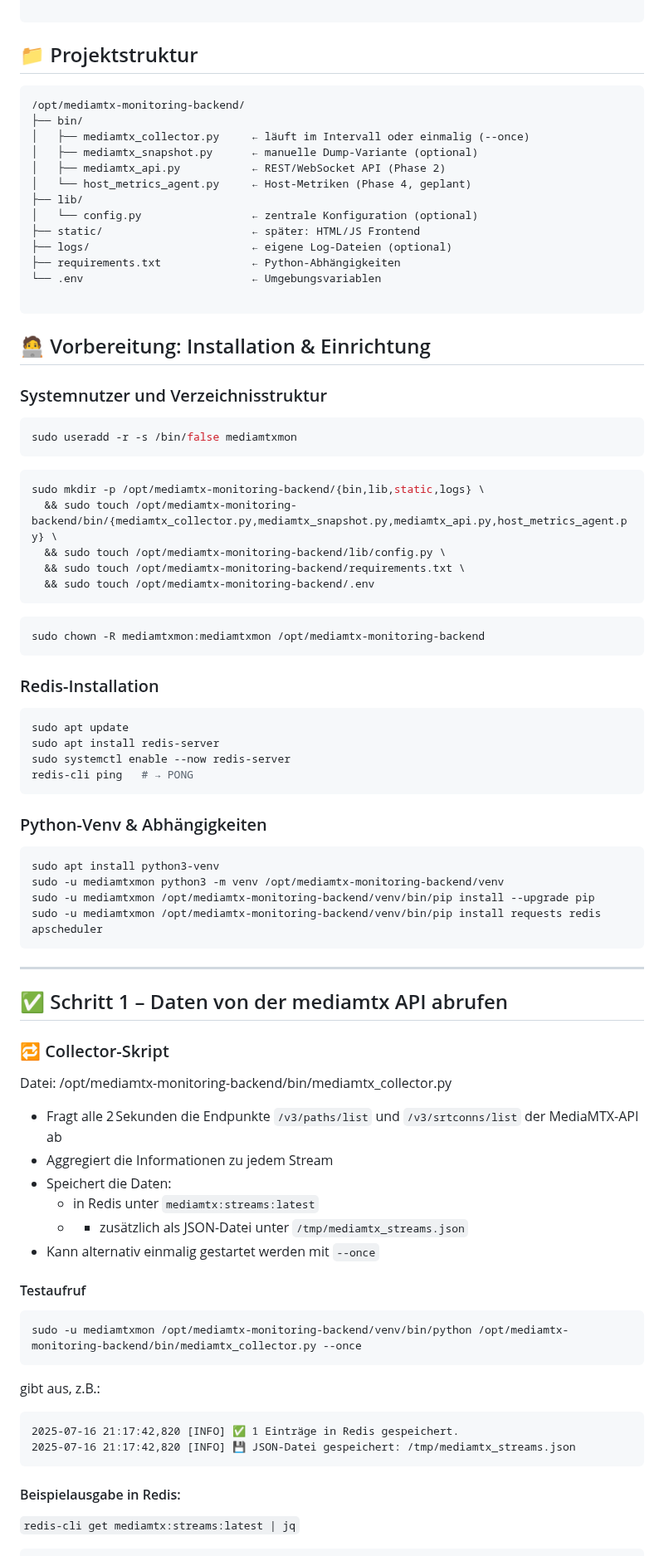
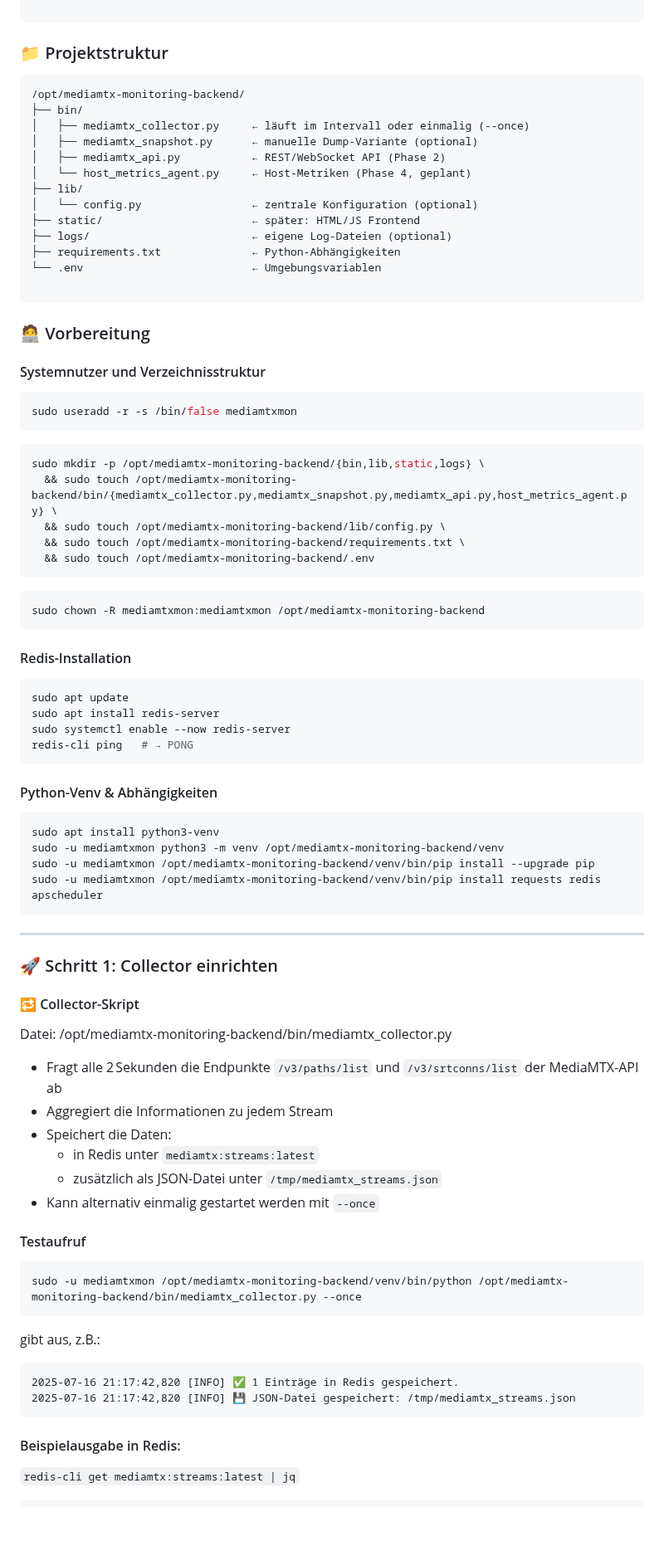
Before and after one commit to richtertoralf/mediamtxMonitor, a Markdown page: BasisBackend.md, the part around one of its changes. Shown at 83% size. Rendered like a GitHub page; blank space fills up the shorter version.

````diff
--- a/BasisBackend.md
+++ b/BasisBackend.md
@@ -35,7 +35,7 @@ Dieses Projekt bietet eine übersichtliche und ressourcenschonende Möglichkeit,
 
 ```
 
-## 📁 Projektstruktur
+### 📁 Projektstruktur
 
 ```
 /opt/mediamtx-monitoring-backend/
@@ -53,8 +53,10 @@ Dieses Projekt bietet eine übersichtliche und ressourcenschonende Möglichkeit,
 
 ```
 
-## 🧑‍💻 Vorbereitung: Installation & Einrichtung
-### Systemnutzer und Verzeichnisstruktur
+### 🧑‍💻 Vorbereitung
+
+#### Systemnutzer und Verzeichnisstruktur
+
 ```bash
 sudo useradd -r -s /bin/false mediamtxmon
 ```
@@ -68,14 +70,18 @@ sudo mkdir -p /opt/mediamtx-monitoring-backend/{bin,lib,static,logs} \
 ```bash
 sudo chown -R mediamtxmon:mediamtxmon /opt/mediamtx-monitoring-backend
 ```
-### Redis-Installation
+
+#### Redis-Installation
+
 ```bash
 sudo apt update
 sudo apt install redis-server
 sudo systemctl enable --now redis-server
 redis-cli ping   # → PONG
 ```
-### Python-Venv & Abhängigkeiten
+
+#### Python-Venv & Abhängigkeiten
+
 ```bash
 sudo apt install python3-venv
 sudo -u mediamtxmon python3 -m venv /opt/mediamtx-monitoring-backend/venv
@@ -85,16 +91,16 @@ sudo -u mediamtxmon /opt/mediamtx-monitoring-backend/venv/bin/pip install reques
 
 ---
 
-## ✅ Schritt 1 – Daten von der mediamtx API abrufen
+### 🚀 Schritt 1: Collector einrichten
 
-### 🔁 Collector-Skript
+#### 🔁 Collector-Skript
 Datei: /opt/mediamtx-monitoring-backend/bin/mediamtx_collector.py
 
 - Fragt alle 2 Sekunden die Endpunkte `/v3/paths/list` und `/v3/srtconns/list` der MediaMTX-API ab
 - Aggregiert die Informationen zu jedem Stream
 - Speichert die Daten:
   - in Redis unter `mediamtx:streams:latest`
-  -   - zusätzlich als JSON-Datei unter `/tmp/mediamtx_streams.json`
+  - zusätzlich als JSON-Datei unter `/tmp/mediamtx_streams.json`
 - Kann alternativ einmalig gestartet werden mit `--once`
 
 
@@ -109,6 +115,7 @@ gibt aus, z.B.:
 ```
 
 #### Beispielausgabe in Redis:
+
 `redis-cli get mediamtx:streams:latest | jq`
 
 ```json
````
Also changed, not shown: other parts of BasisBackend.md (+66 -28 lines).
